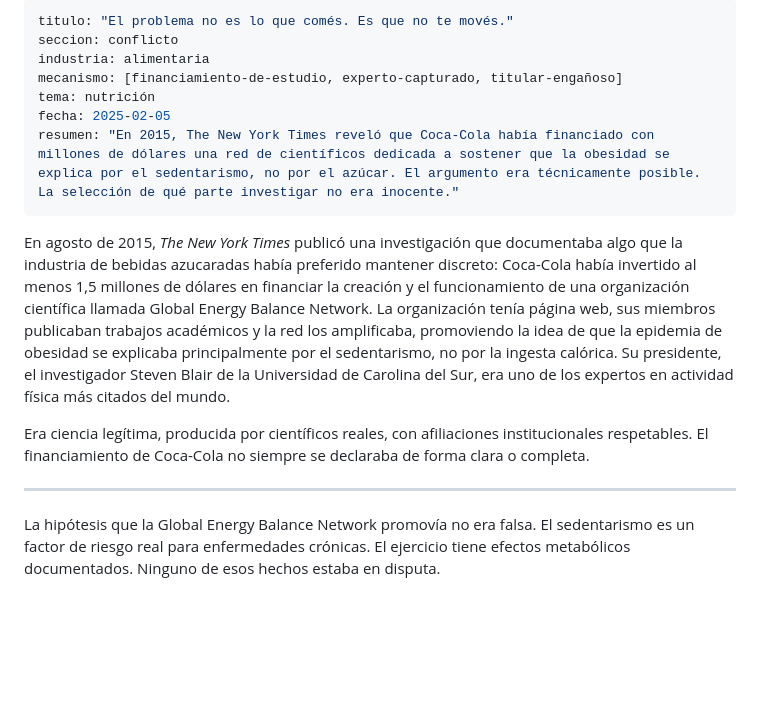
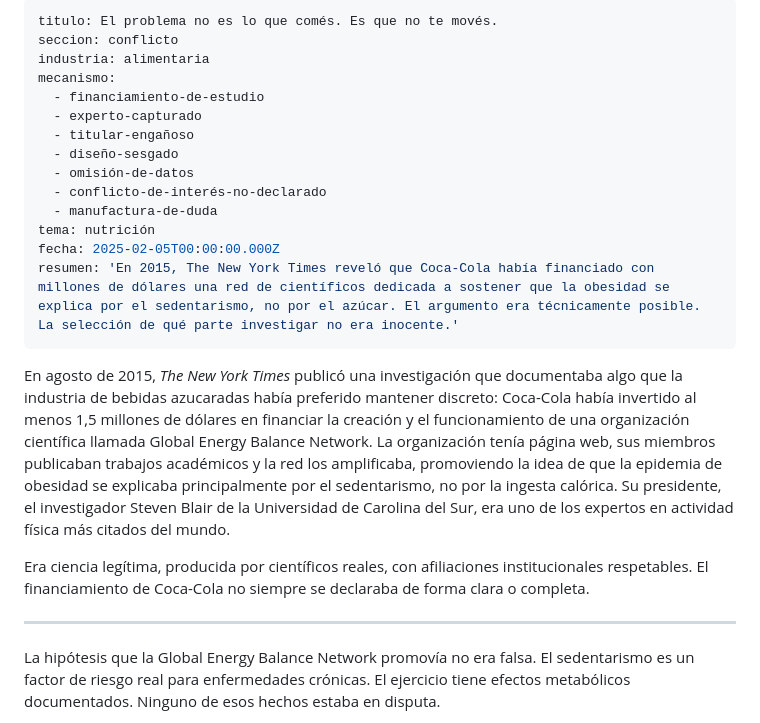
Before and after one commit to margendeerror-mde/margen-de-error, a Markdown page: content/conflictos/coca-cola-y-el-sedentarismo.md, the part around one of its changes. GitHub-like rendering; blank space fills up the shorter version.

Commit message:
TinaCMS content update
Co-authored-by: secharly-mde <secharly-mde@users.noreply.github.com>

```diff
--- a/content/conflictos/coca-cola-y-el-sedentarismo.md
+++ b/content/conflictos/coca-cola-y-el-sedentarismo.md
@@ -1,18 +1,25 @@
 ---
-titulo: "El problema no es lo que comés. Es que no te movés."
+titulo: El problema no es lo que comés. Es que no te movés.
 seccion: conflicto
 industria: alimentaria
-mecanismo: [financiamiento-de-estudio, experto-capturado, titular-engañoso]
+mecanismo:
+  - financiamiento-de-estudio
+  - experto-capturado
+  - titular-engañoso
+  - diseño-sesgado
+  - omisión-de-datos
+  - conflicto-de-interés-no-declarado
+  - manufactura-de-duda
 tema: nutrición
-fecha: 2025-02-05
-resumen: "En 2015, The New York Times reveló que Coca-Cola había financiado con millones de dólares una red de científicos dedicada a sostener que la obesidad se explica por el sedentarismo, no por el azúcar. El argumento era técnicamente posible. La selección de qué parte investigar no era inocente."
+fecha: 2025-02-05T00:00:00.000Z
+resumen: 'En 2015, The New York Times reveló que Coca-Cola había financiado con millones de dólares una red de científicos dedicada a sostener que la obesidad se explica por el sedentarismo, no por el azúcar. El argumento era técnicamente posible. La selección de qué parte investigar no era inocente.'
 ---
 
 En agosto de 2015, *The New York Times* publicó una investigación que documentaba algo que la industria de bebidas azucaradas había preferido mantener discreto: Coca-Cola había invertido al menos 1,5 millones de dólares en financiar la creación y el funcionamiento de una organización científica llamada Global Energy Balance Network. La organización tenía página web, sus miembros publicaban trabajos académicos y la red los amplificaba, promoviendo la idea de que la epidemia de obesidad se explicaba principalmente por el sedentarismo, no por la ingesta calórica. Su presidente, el investigador Steven Blair de la Universidad de Carolina del Sur, era uno de los expertos en actividad física más citados del mundo.
 
 Era ciencia legítima, producida por científicos reales, con afiliaciones institucionales respetables. El financiamiento de Coca-Cola no siempre se declaraba de forma clara o completa.
 
----
+***
 
 La hipótesis que la Global Energy Balance Network promovía no era falsa. El sedentarismo es un factor de riesgo real para enfermedades crónicas. El ejercicio tiene efectos metabólicos documentados. Ninguno de esos hechos estaba en disputa.
 
```
Also changed, not shown: other parts of content/conflictos/coca-cola-y-el-sedentarismo.md (+7 -7 lines).
